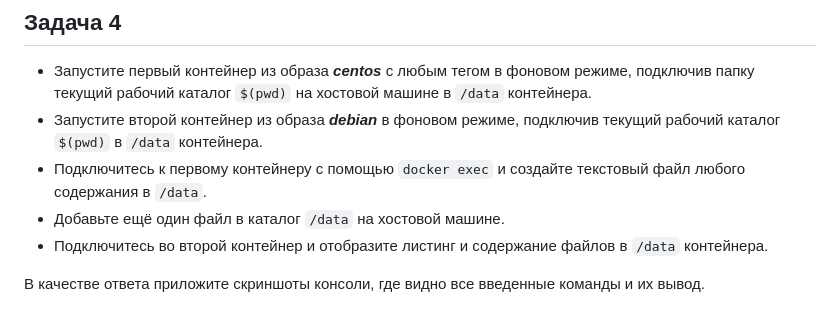
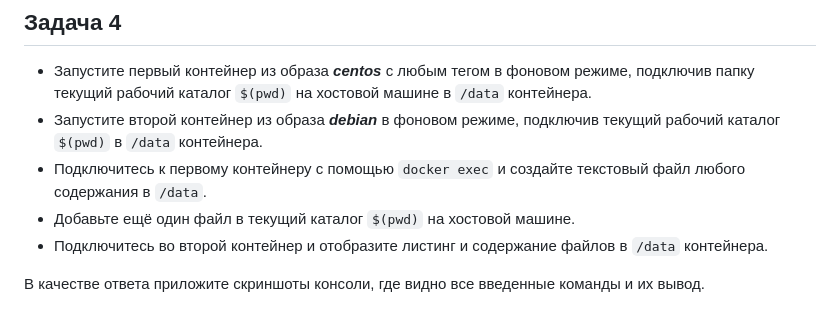
Before and after one commit to netology-code/virtd-homeworks, a Markdown page: 05-virt-03-docker-intro/README.md, the part around the change. GitHub-like rendering.

````diff
--- a/05-virt-03-docker-intro/README.md
+++ b/05-virt-03-docker-intro/README.md
@@ -62,7 +62,7 @@ Hey, Netology
 - Запустите первый контейнер из образа ***centos*** c любым тегом в фоновом режиме, подключив папку  текущий рабочий каталог ```$(pwd)``` на хостовой машине в ```/data``` контейнера.
 - Запустите второй контейнер из образа ***debian*** в фоновом режиме, подключив текущий рабочий каталог ```$(pwd)``` в ```/data``` контейнера.
 - Подключитесь к первому контейнеру с помощью ```docker exec``` и создайте текстовый файл любого содержания в ```/data```.
-- Добавьте ещё один файл в каталог ```/data``` на хостовой машине.
+- Добавьте ещё один файл в текущий каталог ```$(pwd)``` на хостовой машине.
 - Подключитесь во второй контейнер и отобразите листинг и содержание файлов в ```/data``` контейнера.
 
 
````
